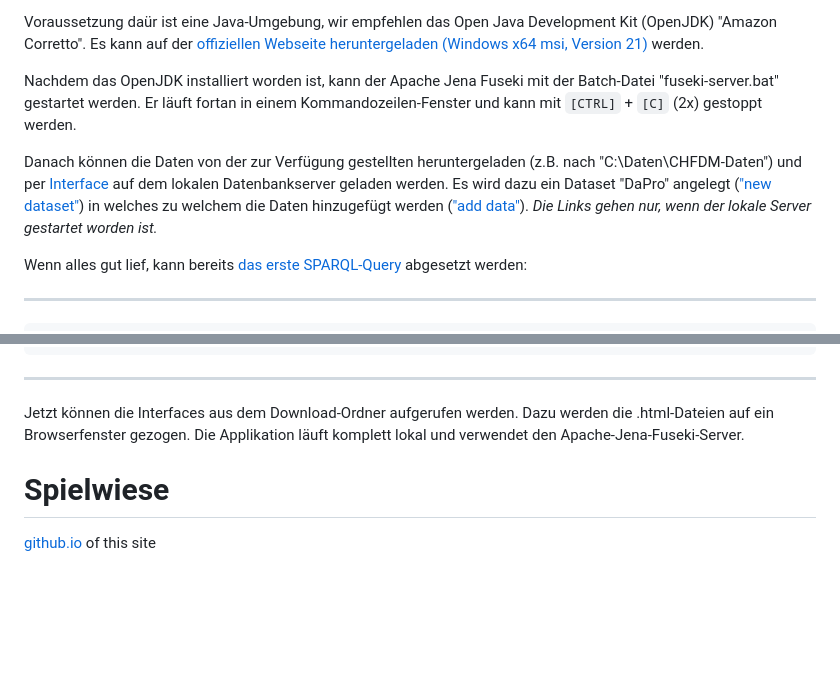
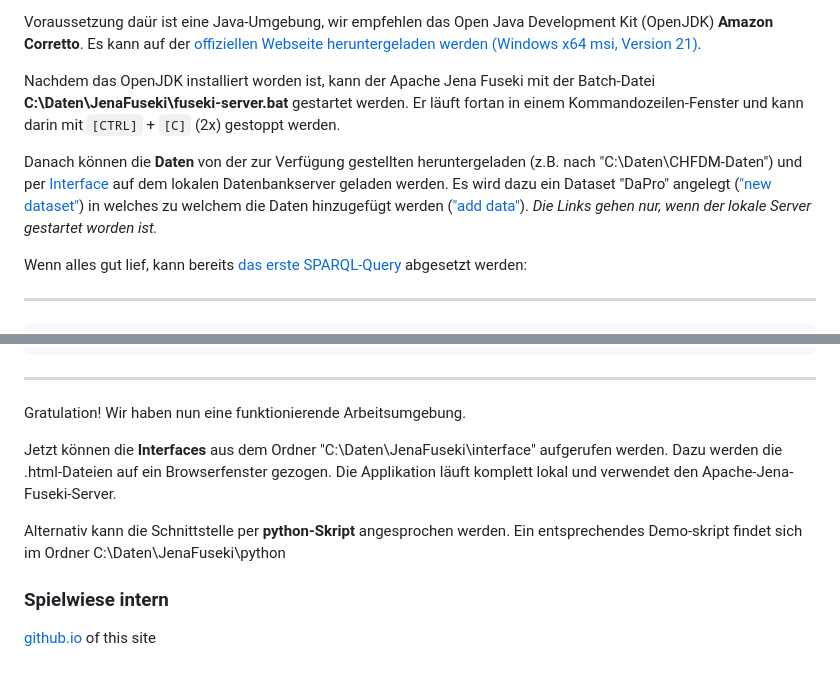
Before and after one commit to ZHAW-ICLS-Data-Management-Visualization/CHFDM---SwissFoodDataMediator, a Markdown page: README.md, 2 parts joined by grey strips. Drawn GitHub-style; blank space fills up the shorter version.

Commit message:
ergänzungen

```diff
--- a/README.md
+++ b/README.md
@@ -18,9 +18,9 @@ Für unsere Browser-Applikationen verwenden wir einen [Apache Jena Fuseki](https
 
-Voraussetzung daür ist eine Java-Umgebung, wir empfehlen das Open Java Development Kit (OpenJDK) "Amazon Corretto". Es kann auf der [offiziellen Webseite heruntergeladen (Windows x64 msi, Version 21)](https://corretto.aws/downloads/latest/amazon-corretto-21-x64-windows-jdk.msi) werden.
+Voraussetzung daür ist eine Java-Umgebung, wir empfehlen das Open Java Development Kit (OpenJDK) **Amazon Corretto**. Es kann auf der [offiziellen Webseite heruntergeladen werden (Windows x64 msi, Version 21)](https://corretto.aws/downloads/latest/amazon-corretto-21-x64-windows-jdk.msi).
 
-Nachdem das OpenJDK installiert worden ist, kann der Apache Jena Fuseki mit der Batch-Datei "fuseki-server.bat" gestartet werden. Er läuft fortan in einem Kommandozeilen-Fenster und kann mit ``[CTRL]`` + ``[C]`` (2x) gestoppt werden.
+Nachdem das OpenJDK installiert worden ist, kann der Apache Jena Fuseki mit der Batch-Datei **C:\Daten\JenaFuseki\fuseki-server.bat** gestartet werden. Er läuft fortan in einem Kommandozeilen-Fenster und kann darin mit ``[CTRL]`` + ``[C]`` (2x) gestoppt werden.
 
-Danach können die Daten von der zur Verfügung gestellten heruntergeladen (z.B. nach "C:\Daten\CHFDM-Daten\") und per [Interface](http://localhost:3030/#/) auf dem lokalen Datenbankserver geladen werden. Es wird dazu ein Dataset "DaPro" angelegt (["new dataset"](http://localhost:3030/#/manage/new)) in welches zu welchem die Daten hinzugefügt werden (["add data"](http://localhost:3030/#/dataset/DaPro/upload)). *Die Links gehen nur, wenn der lokale Server gestartet worden ist.*
+Danach können die **Daten** von der zur Verfügung gestellten heruntergeladen (z.B. nach "C:\Daten\CHFDM-Daten\") und per [Interface](http://localhost:3030/#/) auf dem lokalen Datenbankserver geladen werden. Es wird dazu ein Dataset "DaPro" angelegt (["new dataset"](http://localhost:3030/#/manage/new)) in welches zu welchem die Daten hinzugefügt werden (["add data"](http://localhost:3030/#/dataset/DaPro/upload)). *Die Links gehen nur, wenn der lokale Server gestartet worden ist.*
 
 Wenn alles gut lief, kann bereits [das erste SPARQL-Query](http://localhost:3030/#/dataset/DaPro/query) abgesetzt werden:
 
@@ -36,8 +36,13 @@ Wenn alles gut lief, kann bereits [das erste SPARQL-Query](http://localhost:3030
     } LIMIT 10
 ---
 
-Jetzt können die Interfaces aus dem Download-Ordner aufgerufen werden. Dazu werden die .html-Dateien auf ein Browserfenster gezogen. Die Applikation läuft komplett lokal und verwendet den Apache-Jena-Fuseki-Server.
+Gratulation! Wir haben nun eine funktionierende Arbeitsumgebung.
 
-# Spielwiese
+Jetzt können die **Interfaces** aus dem Ordner "C:\Daten\JenaFuseki\interface" aufgerufen werden. Dazu werden die .html-Dateien auf ein Browserfenster gezogen. Die Applikation läuft komplett lokal und verwendet den Apache-Jena-Fuseki-Server.
+
+Alternativ kann die Schnittstelle per **python-Skript** angesprochen werden. Ein entsprechendes Demo-skript findet sich im Ordner C:\Daten\JenaFuseki\python
+
+
+### Spielwiese intern
 
 [github.io](https://zhaw-icls-data-management-visualization.github.io/CHFDM---SwissFoodDataMediator/index_githubio.htm) of this site
```
Also changed, not shown: other parts of README.md (+1 -1 lines).
